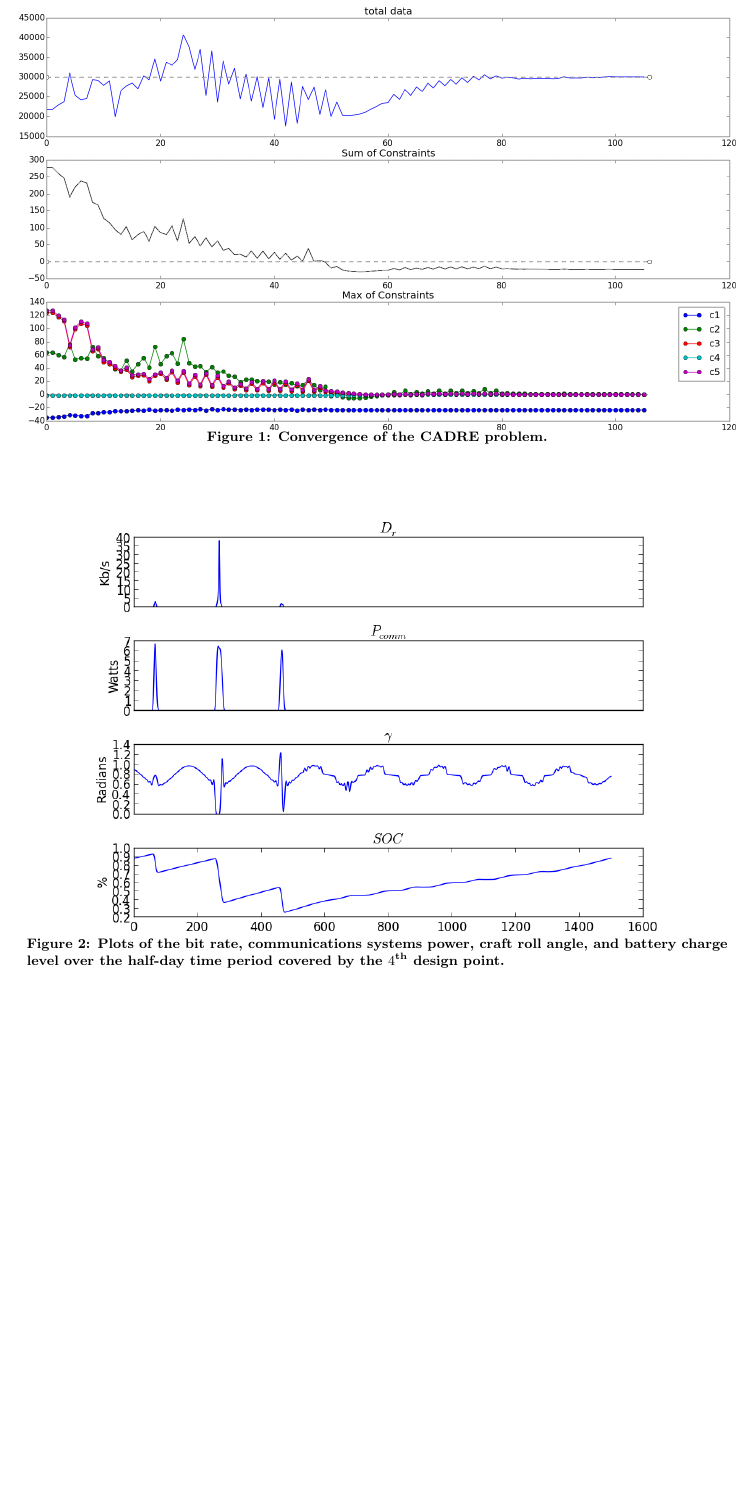
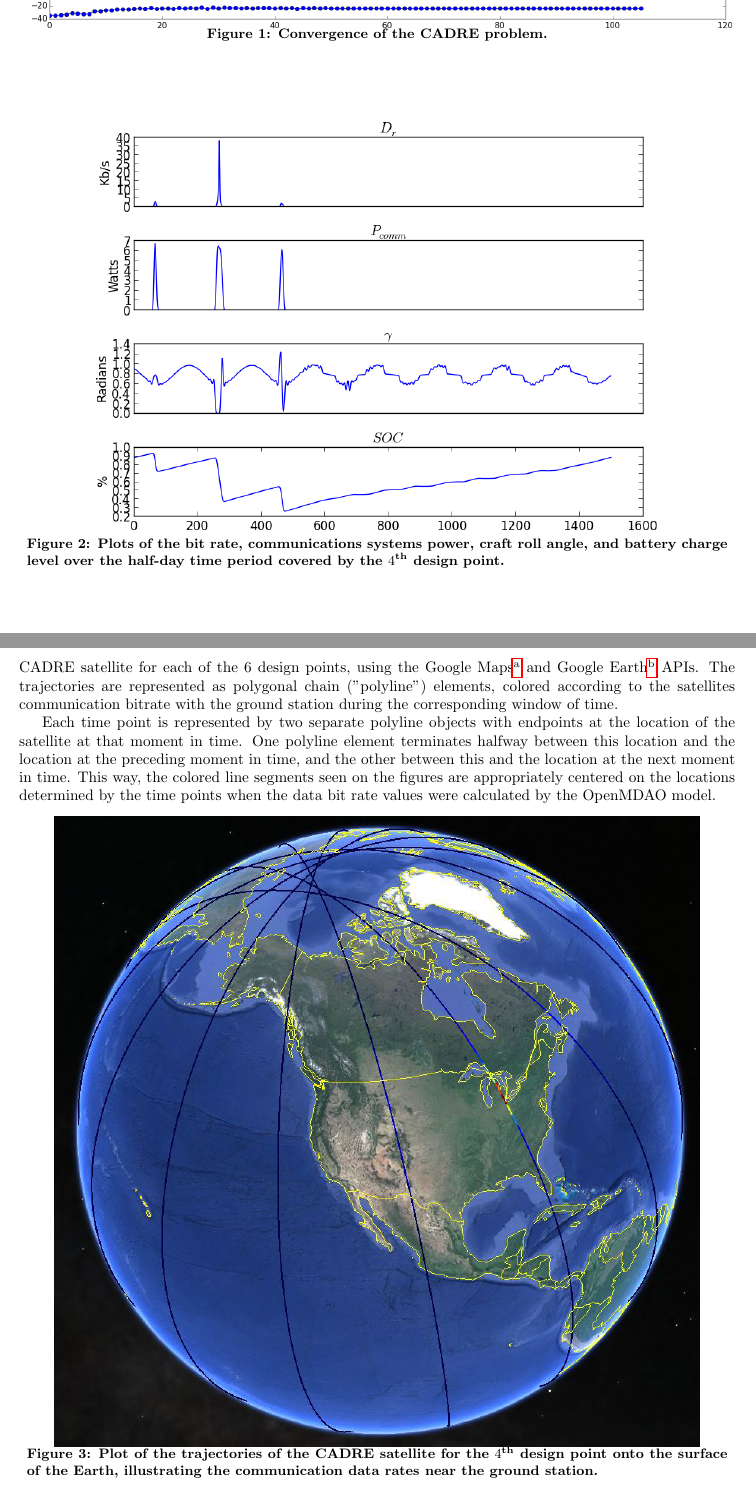
Before and after one commit to JustinSGray/mao_cadre_2014, a LaTeX paper (graph_framework.tex): part of page 3 of 4 before the commit and two parts of pages 3 and 4 of 7 after it, the two joined at a grey line, cut so that both start at the same text, the shorter picture padded with empty space. Compiled offline with pdfLaTeX.

Commit message:
more on the results section

```diff
--- a/graph_framework.tex
+++ b/graph_framework.tex
@@ -181,3 +181,26 @@ and battery charge level ($SOC$). These variables were each instantiated to unif
 OpenMDAO's graph formulation of the problem succeeded at converging each of these variables to the values
 shown, for each time point.
 
+Further post processing of the data included automatic geographical rendering of the trajectories of
+the CADRE satellite for each of the 6 design points, using the Google
+Maps\footnote{http://developers.google.com/maps/} and Google
+Earth\footnote{http://developers.google.com/earth/} APIs. The trajectories are
+represented as polygonal chain ("polyline") elements, colored according to the
+satellites communication bitrate with the ground station during the corresponding
+window of time.
+
+Each time point is represented by two separate polyline objects with endpoints
+at the location of the satellite at that moment in time. One polyline element terminates
+halfway between this location and the location at the preceding moment in time,
+and the other between this and the location at the next moment in time. This way,
+the colored line segments seen on the figures are appropriately centered on the
+locations determined by the time points when the data bit rate values were calculated
+by the OpenMDAO model.
+
+
+\begin{figure}
+\centering
+\includegraphics[width=0.9\textwidth]{images/pt3_gearth3.png}
+\caption[width=0.4\textwidth]{Plot of the trajectories of the CADRE satellite
+for the $4^{\textrm{th}}$ design point onto the surface of the Earth, illustrating the
+communication data rates near the ground station.}
@@ -183,0 +214,2 @@ shown, for each time point.
+\caption[width=0.4\textwidth]{Plot of the trajectories of the CADRE satellite
+for all 6 design points onto the surface of the Earth, illustrating the
@@ -184,3 +224,8 @@ shown, for each time point.
+\caption[width=0.4\textwidth]{Plot of the trajectories of the CADRE satellite
+for all 6 design points onto the surface of the Earth.}
+\label{pt3_g_earth}
+\end{figure}
+
 
   \section{Aero-Structural Problem Formulation}
 
```
Also changed, not shown: graph_framework.tex (17 more changed lines).
